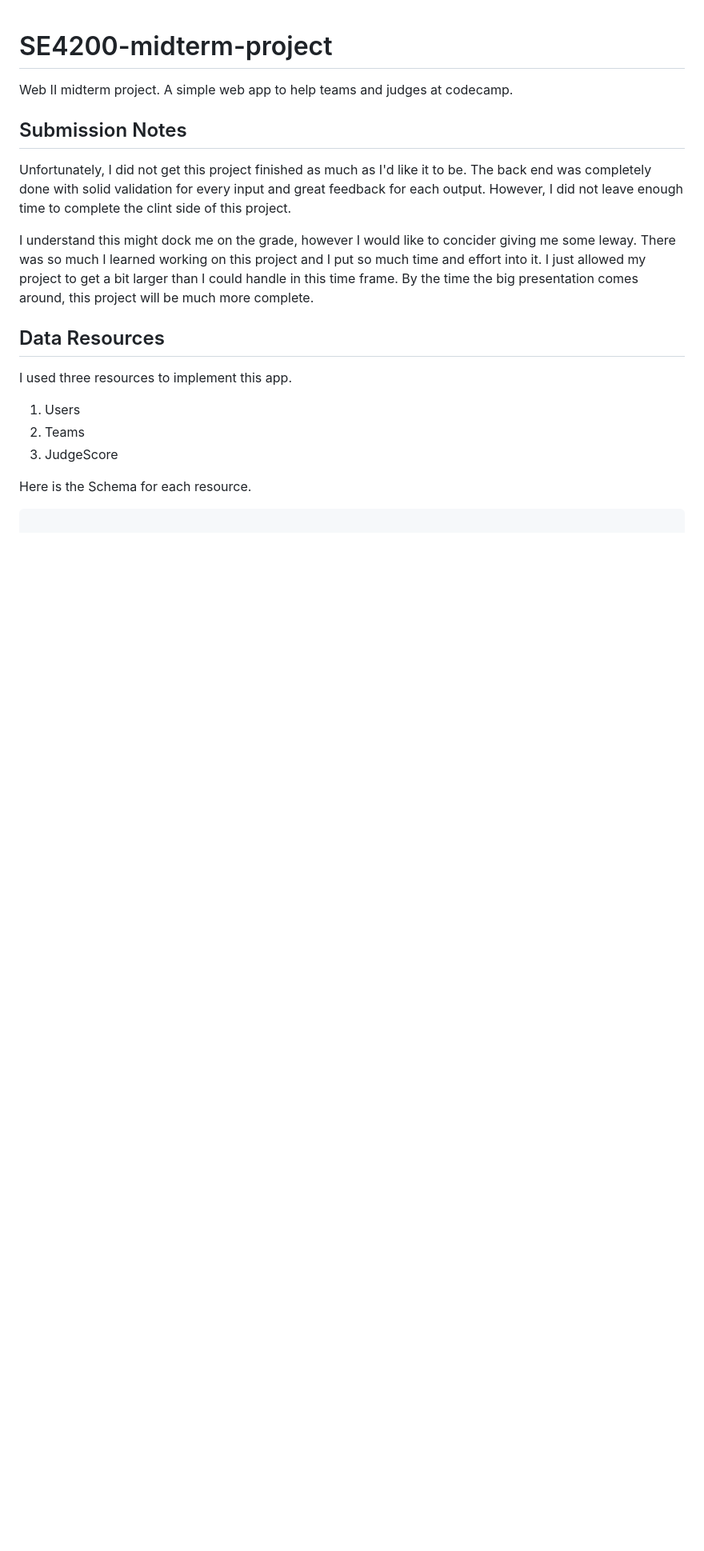
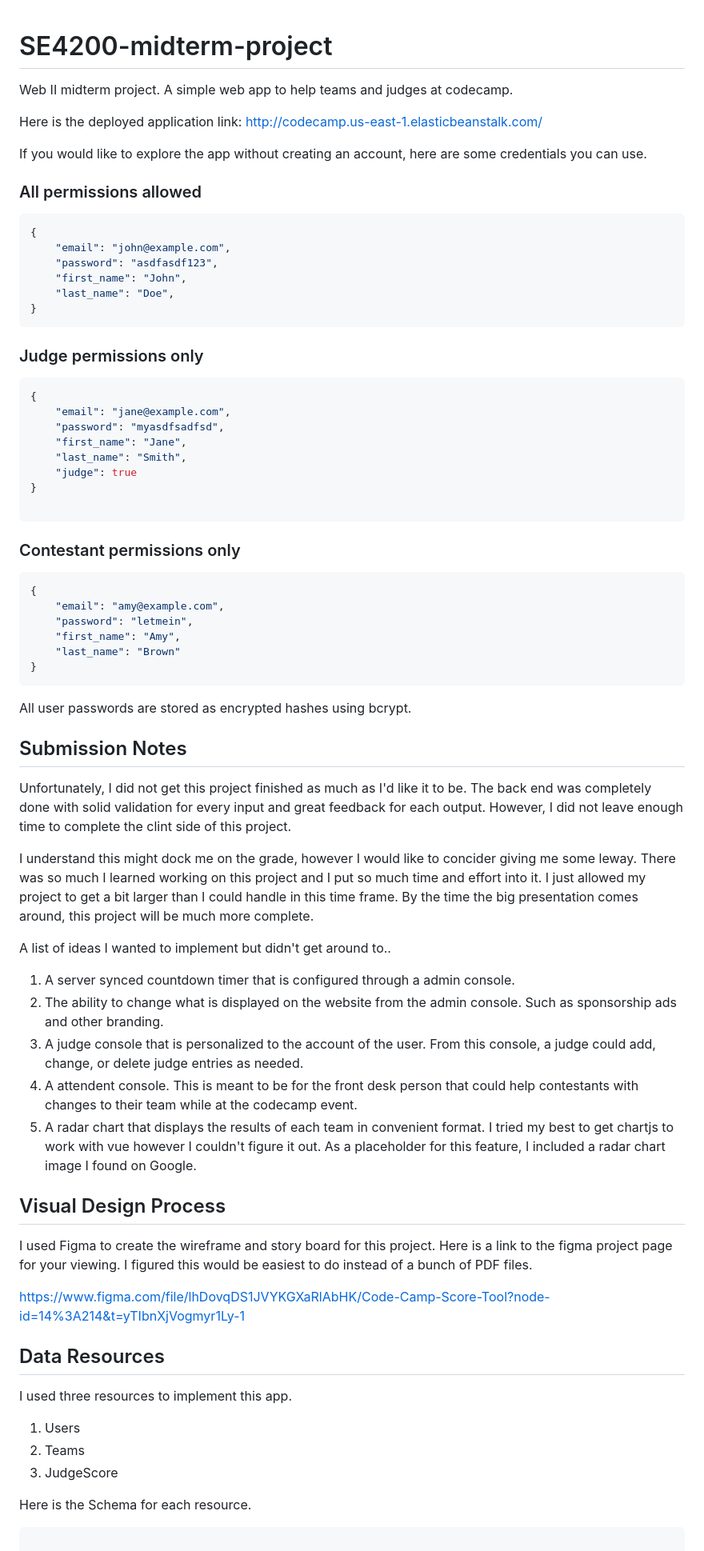
Before and after one commit to Nathaniel-Reeves/SE4200-midterm-project, a Markdown page: README.md, the part around the change. Shown at 80% size. Rendered like a GitHub page; blank space fills up the shorter version.

````diff
--- a/README.md
+++ b/README.md
@@ -1,11 +1,69 @@
 # SE4200-midterm-project
 Web II midterm project.  A simple web app to help teams and judges at codecamp.
+
+Here is the deployed application link:
+http://codecamp.us-east-1.elasticbeanstalk.com/
+
+If you would like to explore the app without creating an account, here are some credentials you can use.
+
+### All permissions allowed
+
+```json
+{
+    "email": "john@example.com",
+    "password": "asdfasdf123",
+    "first_name": "John",
+    "last_name": "Doe",
+}
+```
+
+### Judge permissions only
+
+```json
+{
+    "email": "jane@example.com",
+    "password": "myasdfsadfsd",
+    "first_name": "Jane",
+    "last_name": "Smith",
+    "judge": true
+}
+
+```
+### Contestant permissions only
+
+```json
+{
+    "email": "amy@example.com",
+    "password": "letmein",
+    "first_name": "Amy",
+    "last_name": "Brown"
+}
+```
+
+All user passwords are stored as encrypted hashes using bcrypt.
 
 ## Submission Notes
 
 Unfortunately, I did not get this project finished as much as I'd like it to be.  The back end was completely done with solid validation for every input and great feedback for each output.  However, I did not leave enough time to complete the clint side of this project.
 
 I understand this might dock me on the grade, however I would like to concider giving me some leway.  There was so much I learned working on this project and I put so much time and effort into it.  I just allowed my project to get a bit larger than I could handle in this time frame.  By the time the big presentation comes around, this project will be much more complete.
+
+A list of ideas I wanted to implement but didn't get around to..
+
+1. A server synced countdown timer that is configured through a admin console.
+1. The ability to change what is displayed on the website from the admin console.  Such as sponsorship ads and other branding.
+1. A judge console that is personalized to the account of the user. From this console, a judge could add, change, or delete judge entries as needed.
+1. A attendent console.  This is meant to be for the front desk person that could help contestants with changes to their team while at the codecamp event.
+1. A radar chart that displays the results of each team in convenient format.  I tried my best to get chartjs to work with vue however I couldn't figure it out.  As a placeholder for this feature, I included a radar chart image I found on Google.
+
+
+## Visual Design Process
+
+I used Figma to create the wireframe and story board for this project.
+Here is a link to the figma project page for your viewing.  I figured this would be easiest to do instead of a bunch of PDF files.
+
+https://www.figma.com/file/lhDovqDS1JVYKGXaRlAbHK/Code-Camp-Score-Tool?node-id=14%3A214&t=yTIbnXjVogmyr1Ly-1
+
 
 ## Data Resources
 
````
